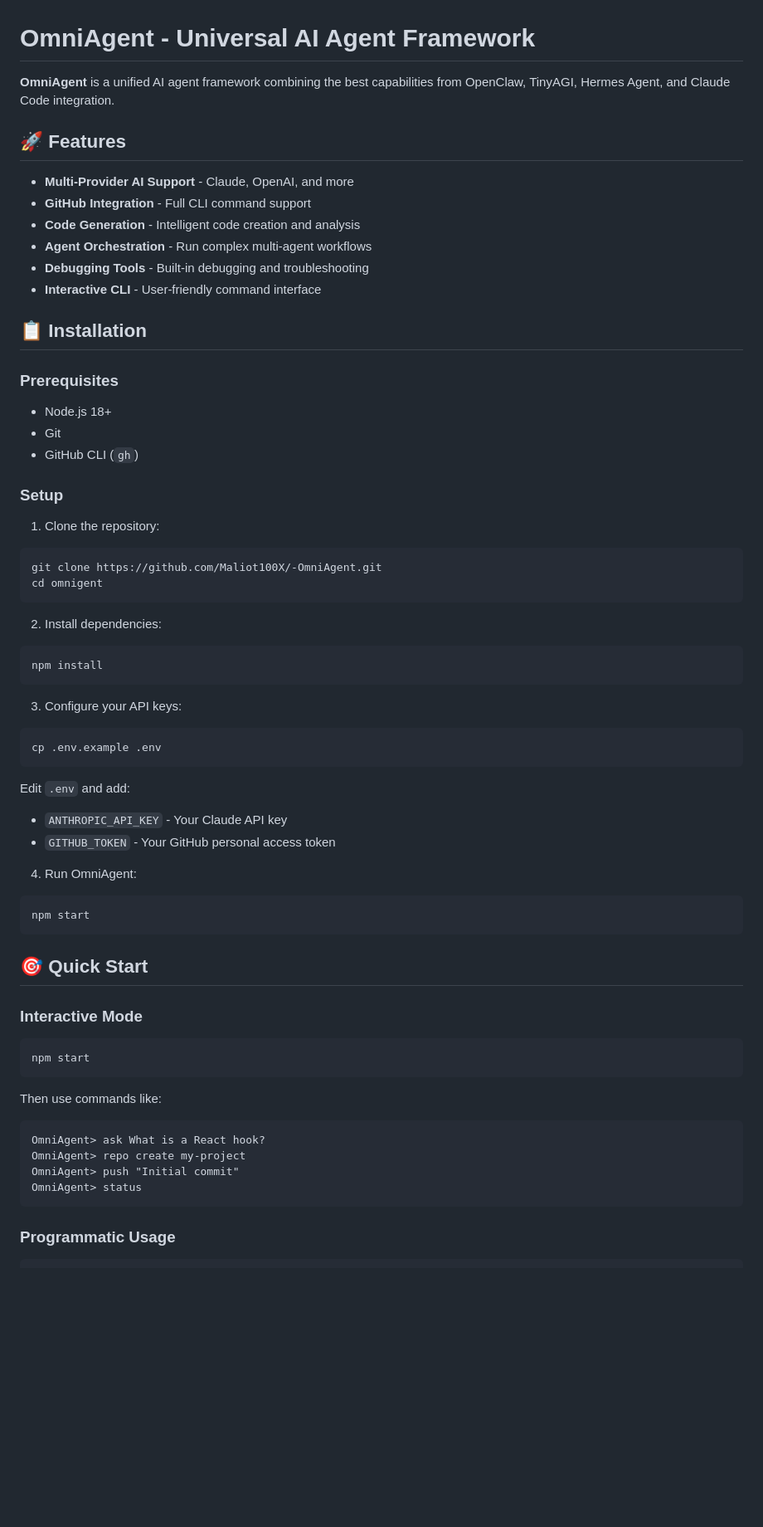
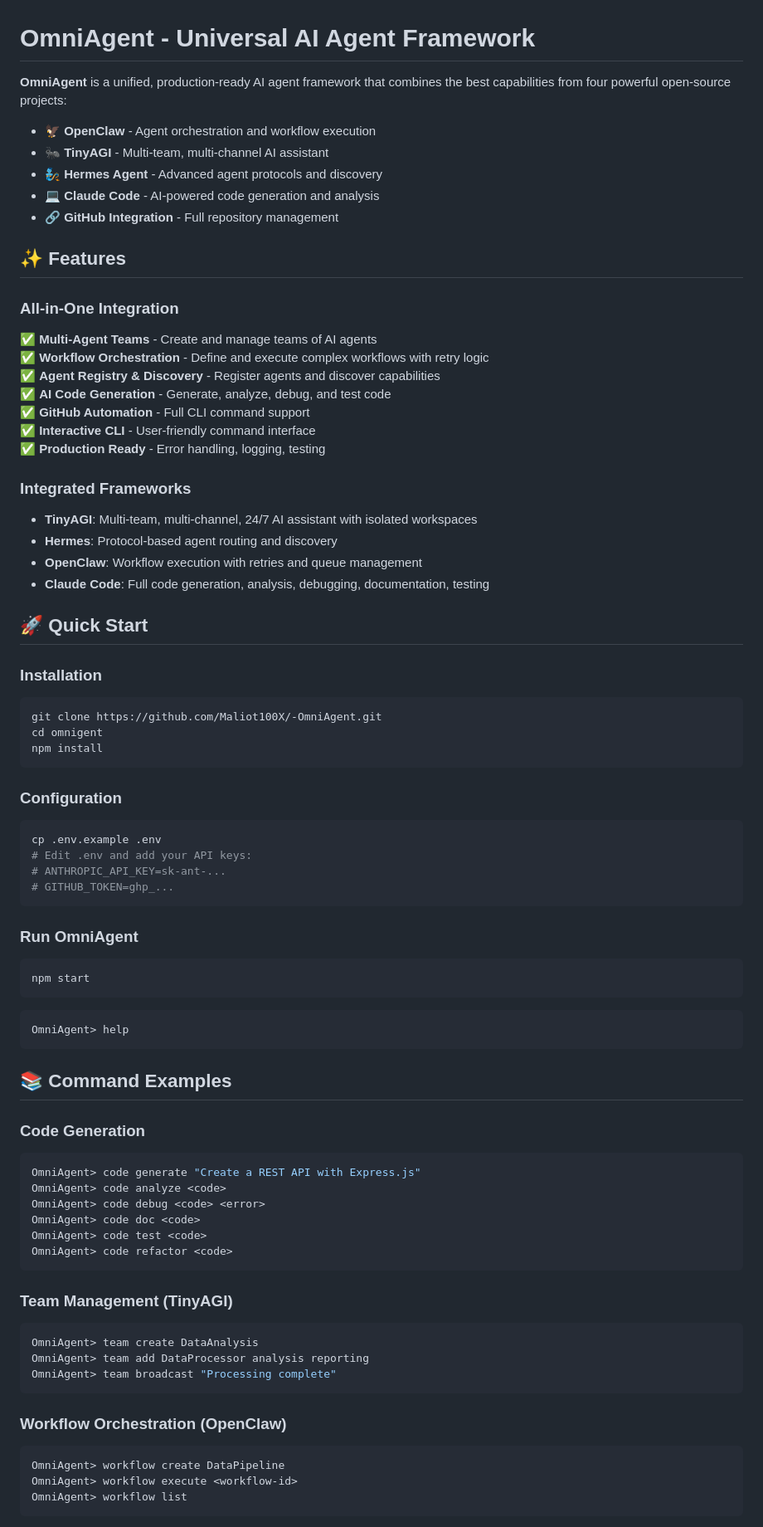
Before and after one commit to Maliot100X/-OmniAgent, a Markdown page: README.md, the part around one of its changes. Shown at 83% size. Drawn GitHub-style; blank space fills up the shorter version.

Commit message:
📖 Update README with complete integration documentation

````diff
--- a/README.md
+++ b/README.md
@@ -1,63 +1,82 @@
 # OmniAgent - Universal AI Agent Framework
 
-**OmniAgent** is a unified AI agent framework combining the best capabilities from OpenClaw, TinyAGI, Hermes Agent, and Claude Code integration.
+**OmniAgent** is a unified, production-ready AI agent framework that combines the best capabilities from four powerful open-source projects:
 
-## 🚀 Features
+- **🦅 OpenClaw** - Agent orchestration and workflow execution
+- **🐜 TinyAGI** - Multi-team, multi-channel AI assistant
+- **🧞 Hermes Agent** - Advanced agent protocols and discovery
+- **💻 Claude Code** - AI-powered code generation and analysis
+- **🔗 GitHub Integration** - Full repository management
 
-- **Multi-Provider AI Support** - Claude, OpenAI, and more
-- **GitHub Integration** - Full CLI command support
-- **Code Generation** - Intelligent code creation and analysis
-- **Agent Orchestration** - Run complex multi-agent workflows
-- **Debugging Tools** - Built-in debugging and troubleshooting
-- **Interactive CLI** - User-friendly command interface
+## ✨ Features
 
-## 📋 Installation
+### All-in-One Integration
+✅ **Multi-Agent Teams** - Create and manage teams of AI agents
+✅ **Workflow Orchestration** - Define and execute complex workflows with retry logic
+✅ **Agent Registry & Discovery** - Register agents and discover capabilities
+✅ **AI Code Generation** - Generate, analyze, debug, and test code
+✅ **GitHub Automation** - Full CLI command support
+✅ **Interactive CLI** - User-friendly command interface
+✅ **Production Ready** - Error handling, logging, testing
 
-### Prerequisites
-- Node.js 18+
-- Git
-- GitHub CLI (`gh`)
+### Integrated Frameworks
+- **TinyAGI**: Multi-team, multi-channel, 24/7 AI assistant with isolated workspaces
+- **Hermes**: Protocol-based agent routing and discovery
+- **OpenClaw**: Workflow execution with retries and queue management
+- **Claude Code**: Full code generation, analysis, debugging, documentation, testing
 
-### Setup
+## 🚀 Quick Start
 
-1. Clone the repository:
+### Installation
+
 ```bash
 git clone https://github.com/Maliot100X/-OmniAgent.git
 cd omnigent
-```
-
-2. Install dependencies:
-```bash
 npm install
 ```
 
-3. Configure your API keys:
+### Configuration
+
 ```bash
 cp .env.example .env
+# Edit .env and add your API keys:
+# ANTHROPIC_API_KEY=sk-ant-...
+# GITHUB_TOKEN=ghp_...
 ```
 
-Edit `.env` and add:
-- `ANTHROPIC_API_KEY` - Your Claude API key
-- `GITHUB_TOKEN` - Your GitHub personal access token
+### Run OmniAgent
 
-4. Run OmniAgent:
 ```bash
 npm start
 ```
 
-## 🎯 Quick Start
-
-### Interactive Mode
-```bash
-npm start
+```
+OmniAgent> help
 ```
 
-Then use commands like:
-```
-OmniAgent> ask What is a React hook?
-OmniAgent> repo create my-project
-OmniAgent> push "Initial commit"
-OmniAgent> status
+## 📚 Command Examples
+
+### Code Generation
+```bash
+OmniAgent> code generate "Create a REST API with Express.js"
+OmniAgent> code analyze <code>
+OmniAgent> code debug <code> <error>
+OmniAgent> code doc <code>
+OmniAgent> code test <code>
+OmniAgent> code refactor <code>
 ```
 
-### Programmatic Usage
+### Team Management (TinyAGI)
+```bash
+OmniAgent> team create DataAnalysis
+OmniAgent> team add DataProcessor analysis reporting
+OmniAgent> team broadcast "Processing complete"
+```
+
+### Workflow Orchestration (OpenClaw)
+```bash
+OmniAgent> workflow create DataPipeline
+OmniAgent> workflow execute <workflow-id>
+OmniAgent> workflow list
+```
+
````
Also changed, not shown: other parts of README.md (+211 -83 lines).
